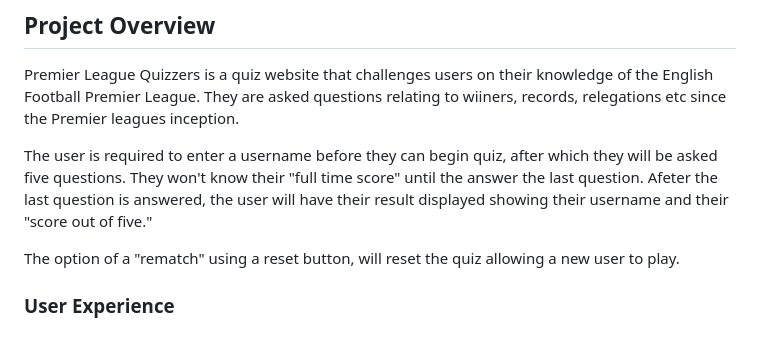
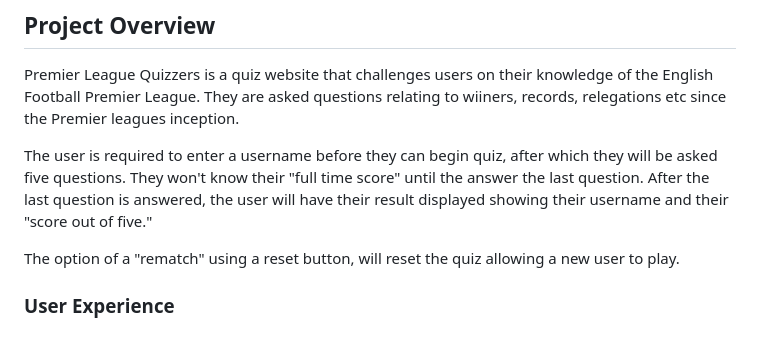
Before and after one commit to raccodes09/ci-pp2-project, a Markdown page: README.md, the part around the change printed below. Rendered like a GitHub page.

Commit message:
Final tidy up on code and README.md

```diff
--- a/README.md
+++ b/README.md
@@ -8,7 +8,7 @@
 
 Premier League Quizzers is a quiz website that challenges users on their knowledge of the English Football Premier League. They are asked questions relating to wiiners, records, relegations etc since the Premier leagues inception.
 
-The user is required to enter a username before they can begin quiz, after which they will be asked five questions. They won't know their "full time score" until the answer the last question. Afeter the last question is answered, the user will have their result displayed showing their username and their "score out of five."
+The user is required to enter a username before they can begin quiz, after which they will be asked five questions. They won't know their "full time score" until the answer the last question. After the last question is answered, the user will have their result displayed showing their username and their "score out of five."
 
 The option of a "rematch" using a reset button, will reset the quiz allowing a new user to play.
 
```
Also changed, not shown: other parts of README.md (+5 -1 lines).
